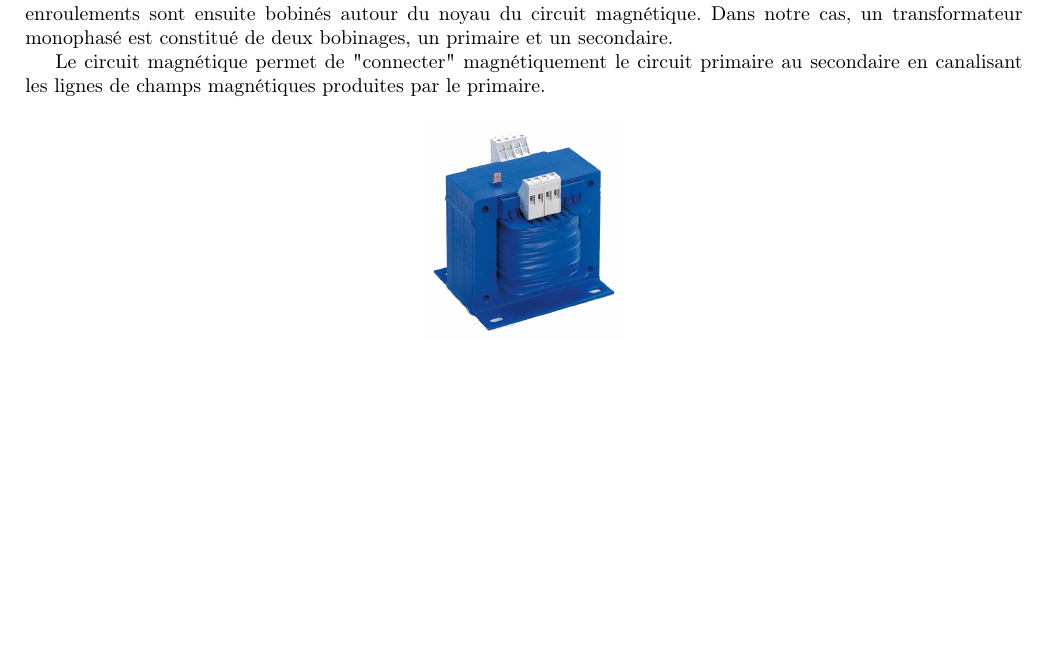
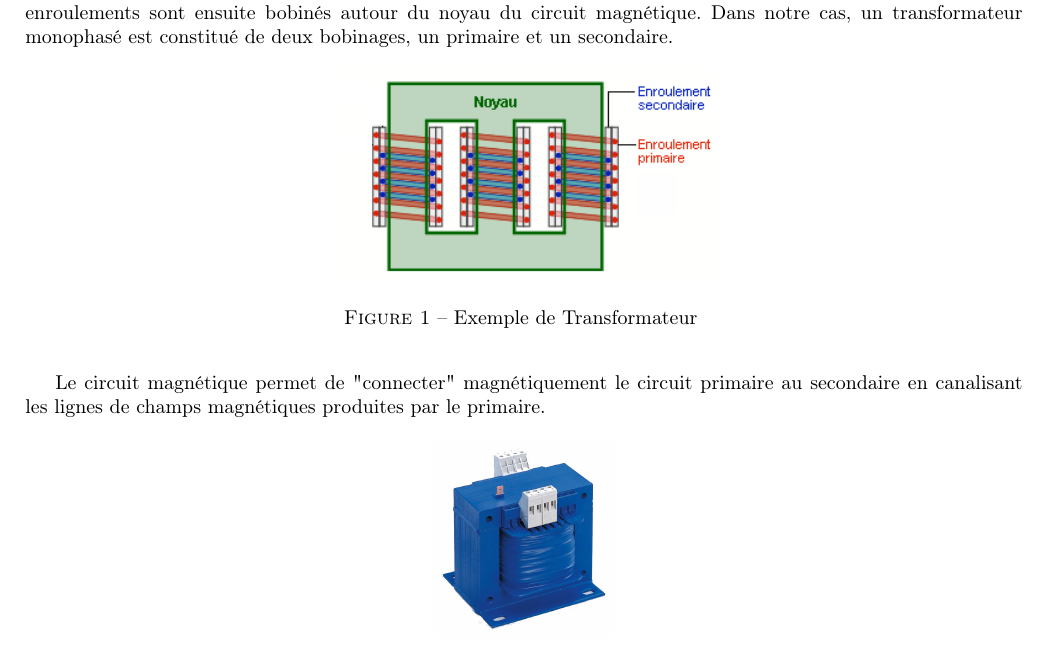
Before and after one commit to ValentinVERGEZ/IMA5_TP, a LaTeX document (CEC/CR_CEC.tex, which reads CEC/includes/intro.tex): part of page 2 of 13, cut so that both start at the same text, the shorter picture padded with empty space. Compiled offline with pdfLaTeX.

Commit message:
intro finale

```diff
--- a/CEC/includes/intro.tex
+++ b/CEC/includes/intro.tex
@@ -10,13 +10,19 @@
 	Un transformateur électrique se compose de tôles ferromagnétiques et de bobinages. Les tôles constituent le circuit magnétique du transformateurs. Dans le milieu industriel, elles sont généralement de forme "E-I".
 	Les enroulements sont ensuite bobinés autour du noyau du circuit magnétique. Dans notre cas, un transformateur monophasé est constitué de deux bobinages, un primaire et un secondaire.
 
- 	%%% Voir figure XXX
+\begin{figure}[ht]
+	\begin{center}
+	\includegraphics[width=0.38\textwidth]{images/transfo}
+	\caption{Exemple de Transformateur }\label{img:transfo}
+	\end{center}
+\end{figure}
+\FloatBarrier
 
 	Le circuit magnétique permet de "connecter"  magnétiquement le circuit primaire au secondaire en canalisant les lignes de champs magnétiques produites par le primaire.
 
 \begin{figure}[ht]
 	\begin{center}
-	\includegraphics[width=0.2\textwidth]{images/TP_intro_transfo}
+	\includegraphics[width=0.18\textwidth]{images/TP_intro_transfo}
 	\caption{Exemple de Transformateur monophasé}\label{img:Transfomono}
 	\end{center}
 \end{figure}
```
Also changed, not shown: CEC/images/transfo.png (added).
